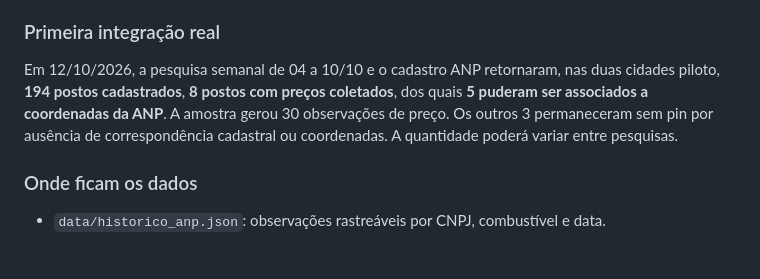
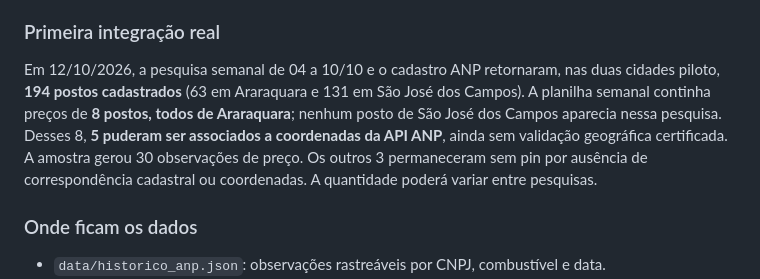
Before and after one commit to carvalho832-glitch/Fuel-pro, a Markdown page: README.md, the part around the change. Drawn GitHub-style; blank space fills up the shorter version.

Commit message:
docs: registrar cobertura ANP exata, Araraquara 8 e São José dos Campos 0

```diff
--- a/README.md
+++ b/README.md
@@ -64,10 +64,12 @@ contra as duas fontes oficiais:
 ### Primeira integração real
 
 Em 12/10/2026, a pesquisa semanal de 04 a 10/10 e o cadastro ANP retornaram,
-nas duas cidades piloto, **194 postos cadastrados**, **8 postos com preços
-coletados**, dos quais **5 puderam ser associados a coordenadas da ANP**.
-A amostra gerou 30 observações de preço. Os outros 3 permaneceram sem pin
-por ausência de correspondência cadastral ou coordenadas. A quantidade poderá
+nas duas cidades piloto, **194 postos cadastrados** (63 em Araraquara e 131 em São José dos Campos).
+A planilha semanal continha preços de **8 postos, todos de Araraquara**; nenhum
+posto de São José dos Campos aparecia nessa pesquisa. Desses 8, **5 puderam
+ser associados a coordenadas da API ANP**, ainda sem validação geográfica
+certificada. A amostra gerou 30 observações de preço. Os outros 3 permaneceram
+sem pin por ausência de correspondência cadastral ou coordenadas. A quantidade poderá
 variar entre pesquisas.
 
 ### Onde ficam os dados
```
